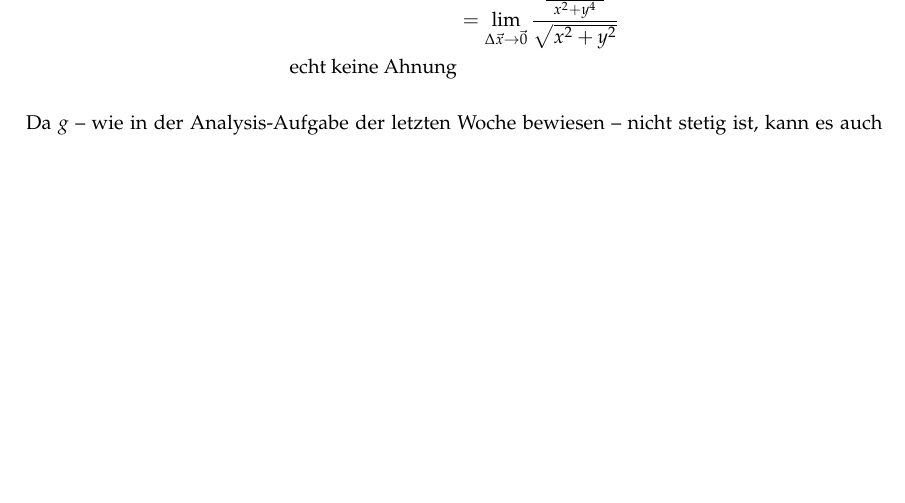
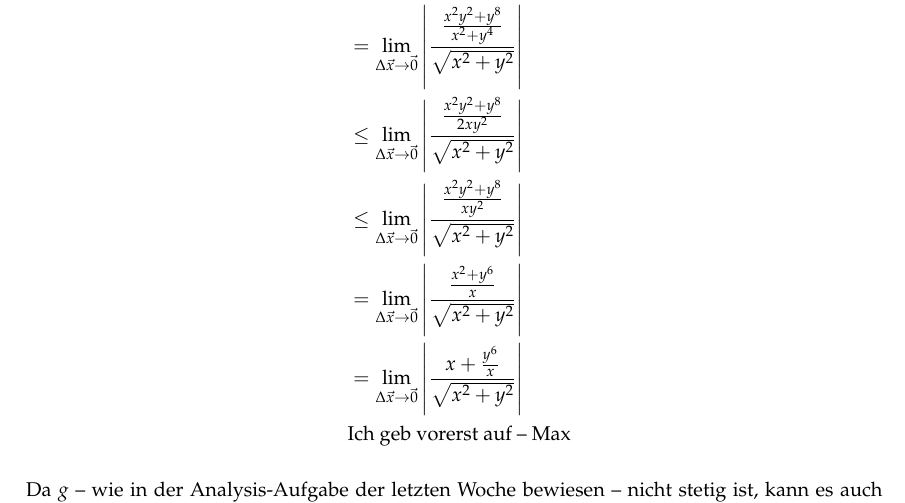
Before and after one commit to muxamilian/awesome-analysis-II, a LaTeX document (ha3/ha3.tex): part of page 2 of 2, cut at the place of the change, the shorter picture padded with empty space. Compiled offline with LaTeX, dvips and Ghostscript.

Commit message:
Still no solution for 1ii

```diff
--- a/ha3/ha3.tex
+++ b/ha3/ha3.tex
@@ -115,5 +115,2 @@ Z.z. $\lim_{\vectwo{x}{y} \to \vectwo{0}{0}} \frac{\frac{x^2y^2+y^8}{x^2 + y^4}}
 
 \begin{align*}
-0 &\le \lim_{\Delta \vec x \to \vec 0} \frac{\frac{x^2y^2+y^8}{x^2 + y^4}}{\left|\vectwo{x}{y}\right|}\\
-&= \lim_{\Delta \vec x \to \vec 0} \frac{\frac{x^2y^2+y^8}{x^2 + y^4}}{\sqrt{x^2+y^2}} \\
-\textrm{echt keine Ahnung}
@@ -120,3 +121,6 @@ Z.z. $\lim_{\vectwo{x}{y} \to \vectwo{0}{0}} \frac{\frac{x^2y^2+y^8}{x^2 + y^4}}
+&= \lim_{\Delta \vec x \to \vec 0} \left|\frac{\frac{x^2+y^6}{x}}{\sqrt{x^2+y^2}}\right| \\
+&= \lim_{\Delta \vec x \to \vec 0} \left|\frac{x+\frac{y^6}{x}}{\sqrt{x^2+y^2}}\right| \\
+& \text{Ich geb vorerst auf -- Max}
 \end{align*}
 
 Da $g$ -- wie in der Analysis-Aufgabe der letzten Woche bewiesen -- nicht stetig ist, kann es auch nicht differenzierbar sein.
```
Also changed, not shown: ha3/ha3.tex (6 more changed lines).
